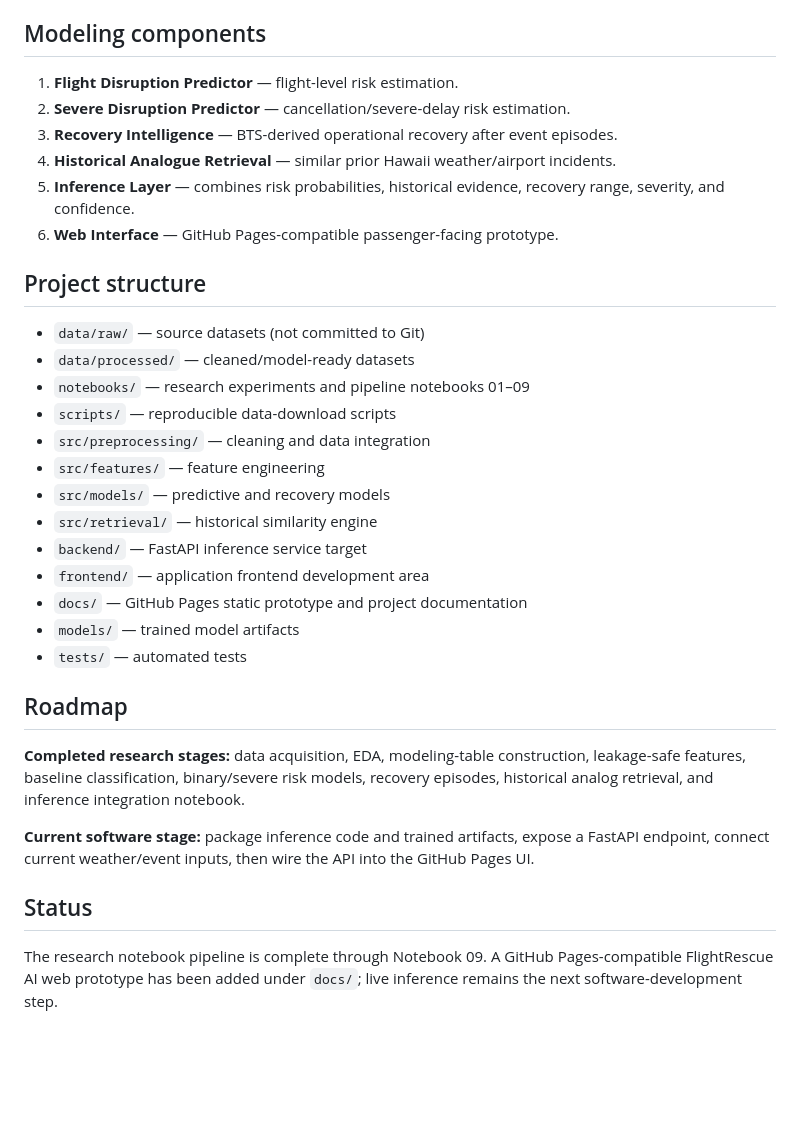
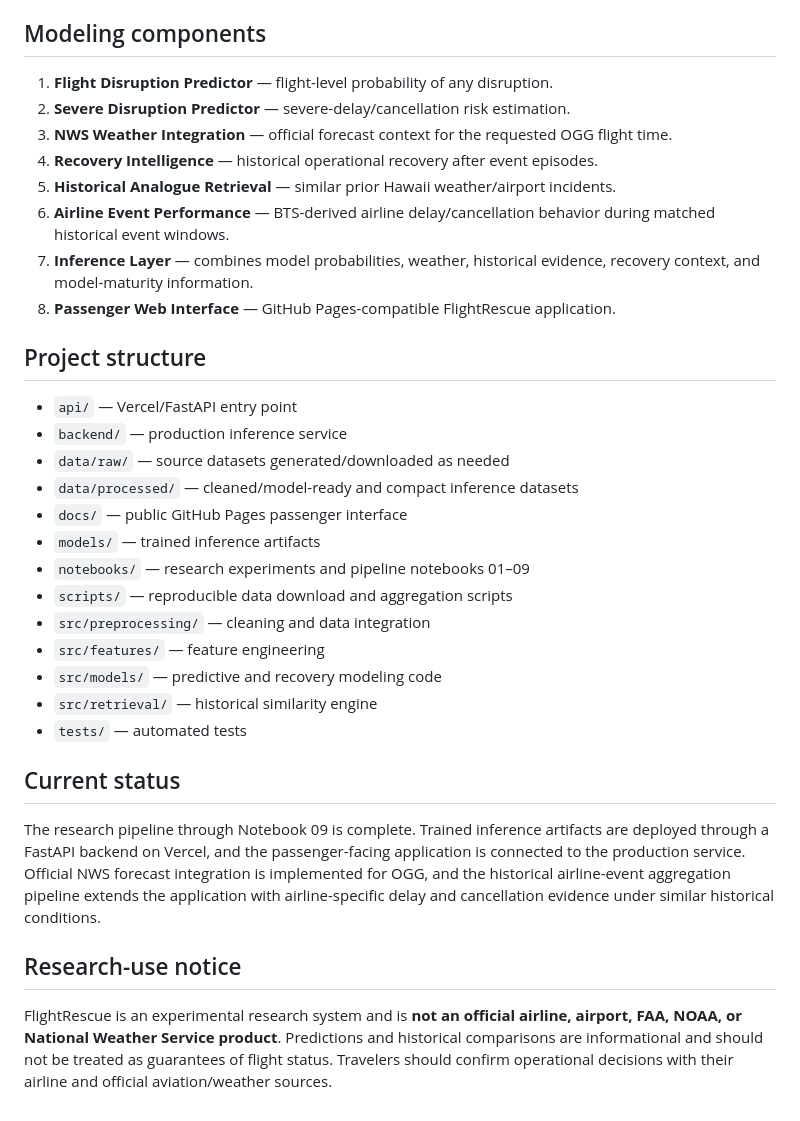
Before and after one commit to Nadia-Mas/flight-disruption-ai, a Markdown page: README.md, the part around one of its changes. Rendered like a GitHub page; blank space fills up the shorter version.

```diff
--- a/README.md
+++ b/README.md
@@ -95,35 +127,35 @@ Raw downloaded datasets are intentionally excluded from Git history because they
 
 ## Modeling components
 
-1. **Flight Disruption Predictor** — flight-level risk estimation.
-2. **Severe Disruption Predictor** — cancellation/severe-delay risk estimation.
-3. **Recovery Intelligence** — BTS-derived operational recovery after event episodes.
-4. **Historical Analogue Retrieval** — similar prior Hawaii weather/airport incidents.
-5. **Inference Layer** — combines risk probabilities, historical evidence, recovery range, severity, and confidence.
-6. **Web Interface** — GitHub Pages-compatible passenger-facing prototype.
+1. **Flight Disruption Predictor** — flight-level probability of any disruption.
+2. **Severe Disruption Predictor** — severe-delay/cancellation risk estimation.
+3. **NWS Weather Integration** — official forecast context for the requested OGG flight time.
+4. **Recovery Intelligence** — historical operational recovery after event episodes.
+5. **Historical Analogue Retrieval** — similar prior Hawaii weather/airport incidents.
+6. **Airline Event Performance** — BTS-derived airline delay/cancellation behavior during matched historical event windows.
+7. **Inference Layer** — combines model probabilities, weather, historical evidence, recovery context, and model-maturity information.
+8. **Passenger Web Interface** — GitHub Pages-compatible FlightRescue application.
 
 ## Project structure
 
-- `data/raw/` — source datasets (not committed to Git)
-- `data/processed/` — cleaned/model-ready datasets
+- `api/` — Vercel/FastAPI entry point
+- `backend/` — production inference service
+- `data/raw/` — source datasets generated/downloaded as needed
+- `data/processed/` — cleaned/model-ready and compact inference datasets
+- `docs/` — public GitHub Pages passenger interface
+- `models/` — trained inference artifacts
 - `notebooks/` — research experiments and pipeline notebooks 01–09
-- `scripts/` — reproducible data-download scripts
+- `scripts/` — reproducible data download and aggregation scripts
 - `src/preprocessing/` — cleaning and data integration
 - `src/features/` — feature engineering
-- `src/models/` — predictive and recovery models
+- `src/models/` — predictive and recovery modeling code
 - `src/retrieval/` — historical similarity engine
-- `backend/` — FastAPI inference service target
-- `frontend/` — application frontend development area
-- `docs/` — GitHub Pages static prototype and project documentation
-- `models/` — trained model artifacts
 - `tests/` — automated tests
 
-## Roadmap
+## Current status
 
-**Completed research stages:** data acquisition, EDA, modeling-table construction, leakage-safe features, baseline classification, binary/severe risk models, recovery episodes, historical analog retrieval, and inference integration notebook.
+The research pipeline through Notebook 09 is complete. Trained inference artifacts are deployed through a FastAPI backend on Vercel, and the passenger-facing application is connected to the production service. Official NWS forecast integration is implemented for OGG, and the historical airline-event aggregation pipeline extends the application with airline-specific delay and cancellation evidence under similar historical conditions.
 
-**Current software stage:** package inference code and trained artifacts, expose a FastAPI endpoint, connect current weather/event inputs, then wire the API into the GitHub Pages UI.
+## Research-use notice
 
-## Status
-
-The research notebook pipeline is complete through Notebook 09. A GitHub Pages-compatible FlightRescue AI web prototype has been added under `docs/`; live inference remains the next software-development step.
+FlightRescue is an experimental research system and is **not an official airline, airport, FAA, NOAA, or National Weather Service product**. Predictions and historical comparisons are informational and should not be treated as guarantees of flight status. Travelers should confirm operational decisions with their airline and official aviation/weather sources.
```
Also changed, not shown: other parts of README.md (+72 -40 lines).
